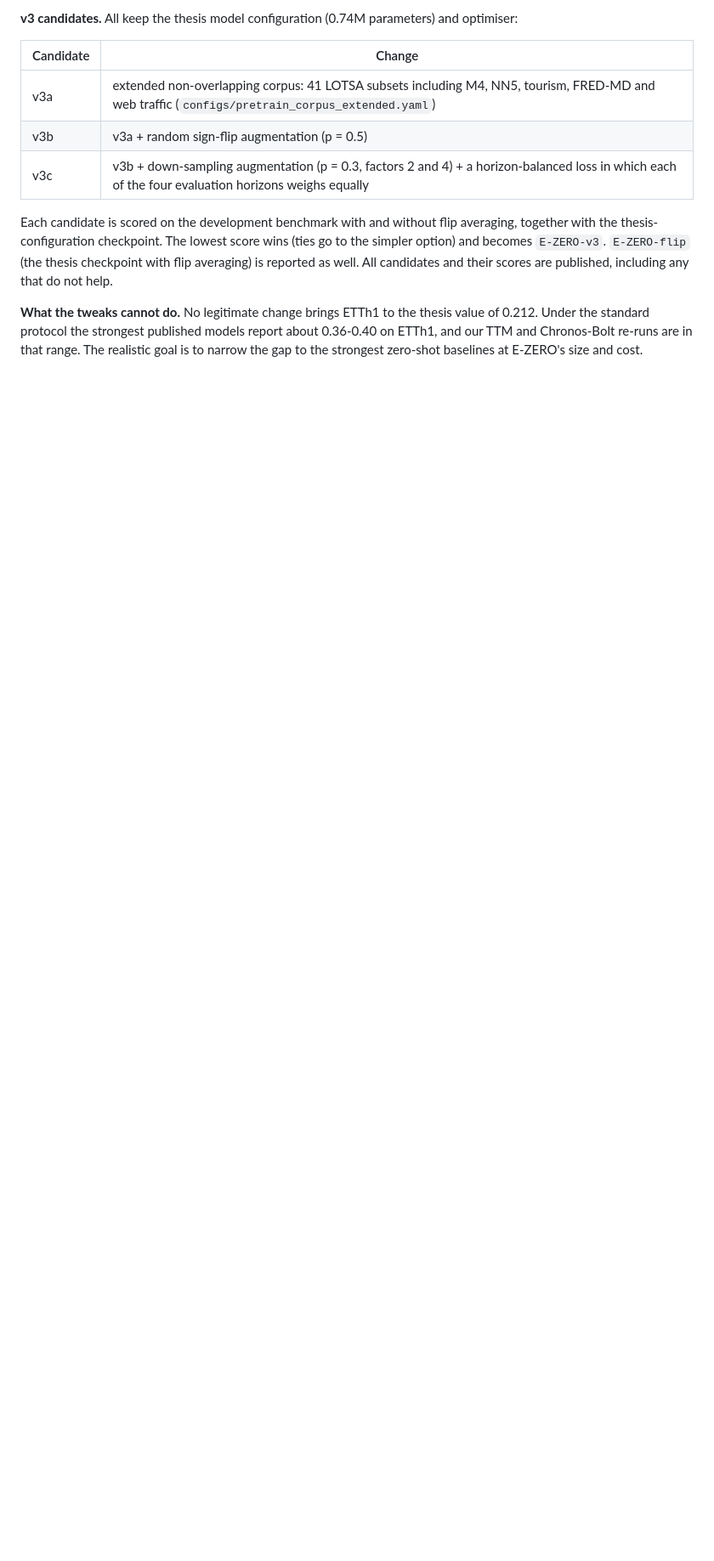
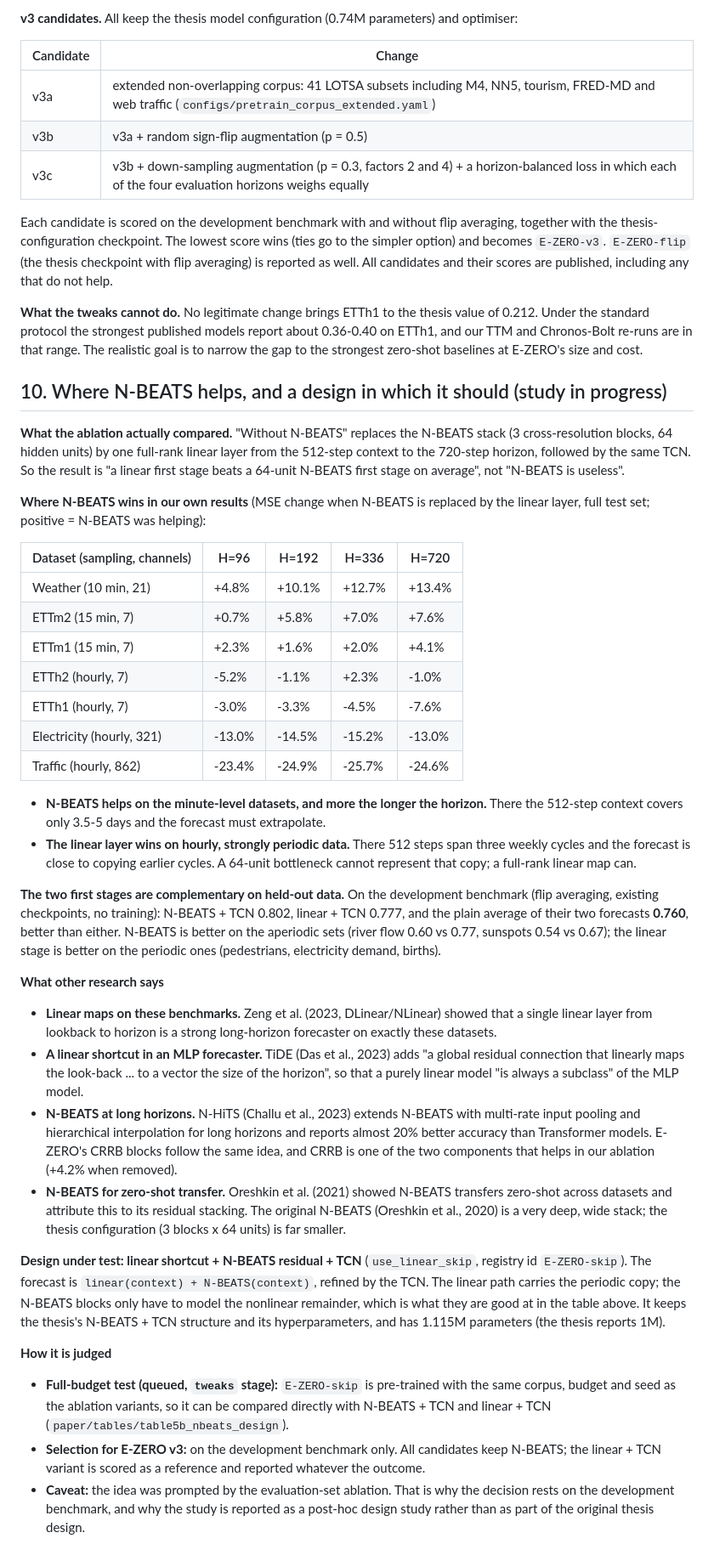
Before and after one commit to r2barati/EZERO, a Markdown page: docs/THESIS_REPRODUCTION_NOTES.md, the part around the change. Shown at 85% size. Drawn GitHub-style; blank space fills up the shorter version.

Commit message:
Notes: where N-BEATS helps and the linear-shortcut design under test
Co-Authored-By: Claude Fable 5.2 <noreply@anthropic.com>
Claude-Session: https://claude.ai/code/session_01JT55RagFeCg2ugjrLzqAmP

```diff
--- a/docs/THESIS_REPRODUCTION_NOTES.md
+++ b/docs/THESIS_REPRODUCTION_NOTES.md
@@ -223,3 +223,51 @@ None is in any pre-training corpus here; `load_corpus` refuses them. The score i
 Each candidate is scored on the development benchmark with and without flip averaging, together with the thesis-configuration checkpoint. The lowest score wins (ties go to the simpler option) and becomes `E-ZERO-v3`. `E-ZERO-flip` (the thesis checkpoint with flip averaging) is reported as well. All candidates and their scores are published, including any that do not help.
 
 **What the tweaks cannot do.** No legitimate change brings ETTh1 to the thesis value of 0.212. Under the standard protocol the strongest published models report about 0.36-0.40 on ETTh1, and our TTM and Chronos-Bolt re-runs are in that range. The realistic goal is to narrow the gap to the strongest zero-shot baselines at E-ZERO's size and cost.
+
+## 10. Where N-BEATS helps, and a design in which it should (study in progress)
+
+**What the ablation actually compared.** "Without N-BEATS" replaces the N-BEATS stack (3 cross-resolution
+blocks, 64 hidden units) by one full-rank linear layer from the 512-step context to the 720-step
+horizon, followed by the same TCN. So the result is "a linear first stage beats a 64-unit N-BEATS first
+stage on average", not "N-BEATS is useless".
+
+**Where N-BEATS wins in our own results** (MSE change when N-BEATS is replaced by the linear layer, full
+test set; positive = N-BEATS was helping):
+
+| Dataset (sampling, channels) | H=96 | H=192 | H=336 | H=720 |
+|---|---|---|---|---|
+| Weather (10 min, 21) | +4.8% | +10.1% | +12.7% | +13.4% |
+| ETTm2 (15 min, 7) | +0.7% | +5.8% | +7.0% | +7.6% |
+| ETTm1 (15 min, 7) | +2.3% | +1.6% | +2.0% | +4.1% |
+| ETTh2 (hourly, 7) | -5.2% | -1.1% | +2.3% | -1.0% |
+| ETTh1 (hourly, 7) | -3.0% | -3.3% | -4.5% | -7.6% |
+| Electricity (hourly, 321) | -13.0% | -14.5% | -15.2% | -13.0% |
+| Traffic (hourly, 862) | -23.4% | -24.9% | -25.7% | -24.6% |
+
+- **N-BEATS helps on the minute-level datasets, and more the longer the horizon.** There the 512-step context covers only 3.5-5 days and the forecast must extrapolate.
+- **The linear layer wins on hourly, strongly periodic data.** There 512 steps span three weekly cycles and the forecast is close to copying earlier cycles. A 64-unit bottleneck cannot represent that copy; a full-rank linear map can.
+
+**The two first stages are complementary on held-out data.** On the development benchmark (flip
+averaging, existing checkpoints, no training): N-BEATS + TCN 0.802, linear + TCN 0.777, and the plain
+average of their two forecasts **0.760**, better than either. N-BEATS is better on the aperiodic sets
+(river flow 0.60 vs 0.77, sunspots 0.54 vs 0.67); the linear stage is better on the periodic ones
+(pedestrians, electricity demand, births).
+
+**What other research says**
+
+- **Linear maps on these benchmarks.** Zeng et al. (2023, DLinear/NLinear) showed that a single linear layer from lookback to horizon is a strong long-horizon forecaster on exactly these datasets.
+- **A linear shortcut in an MLP forecaster.** TiDE (Das et al., 2023) adds "a global residual connection that linearly maps the look-back ... to a vector the size of the horizon", so that a purely linear model "is always a subclass" of the MLP model.
+- **N-BEATS at long horizons.** N-HiTS (Challu et al., 2023) extends N-BEATS with multi-rate input pooling and hierarchical interpolation for long horizons and reports almost 20% better accuracy than Transformer models. E-ZERO's CRRB blocks follow the same idea, and CRRB is one of the two components that helps in our ablation (+4.2% when removed).
+- **N-BEATS for zero-shot transfer.** Oreshkin et al. (2021) showed N-BEATS transfers zero-shot across datasets and attribute this to its residual stacking. The original N-BEATS (Oreshkin et al., 2020) is a very deep, wide stack; the thesis configuration (3 blocks x 64 units) is far smaller.
+
+**Design under test: linear shortcut + N-BEATS residual + TCN** (`use_linear_skip`, registry id
+`E-ZERO-skip`). The forecast is `linear(context) + N-BEATS(context)`, refined by the TCN. The linear path
+carries the periodic copy; the N-BEATS blocks only have to model the nonlinear remainder, which is what
+they are good at in the table above. It keeps the thesis's N-BEATS + TCN structure and its
+hyperparameters, and has 1.115M parameters (the thesis reports 1M).
+
+**How it is judged**
+
+- **Full-budget test (queued, `tweaks` stage):** `E-ZERO-skip` is pre-trained with the same corpus, budget and seed as the ablation variants, so it can be compared directly with N-BEATS + TCN and linear + TCN (`paper/tables/table5b_nbeats_design`).
+- **Selection for E-ZERO v3:** on the development benchmark only. All candidates keep N-BEATS; the linear + TCN variant is scored as a reference and reported whatever the outcome.
+- **Caveat:** the idea was prompted by the evaluation-set ablation. That is why the decision rests on the development benchmark, and why the study is reported as a post-hoc design study rather than as part of the original thesis design.
```
